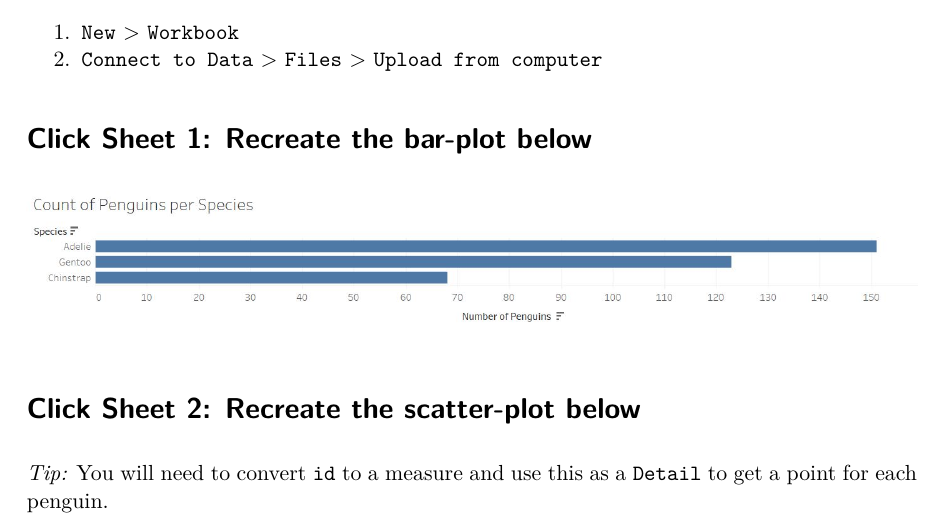
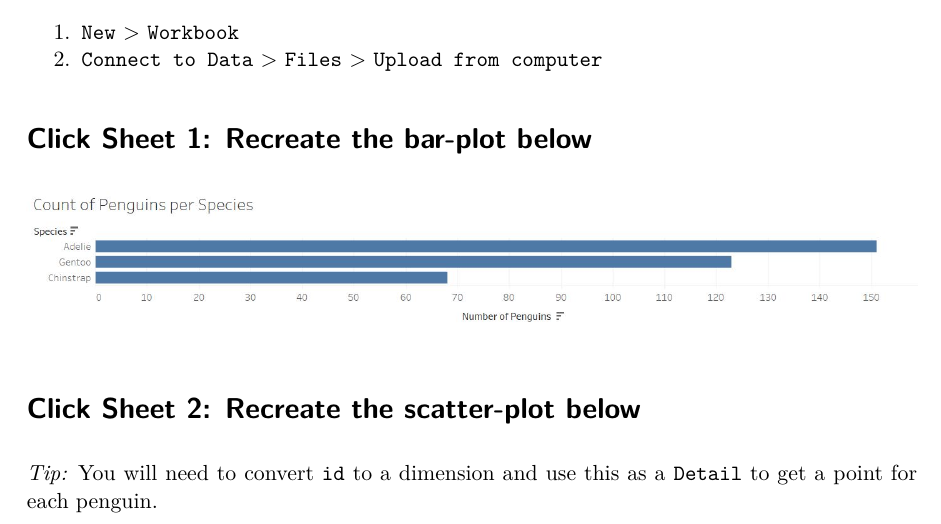
Before and after one commit to earobinson95/stat365-calpoly, a Quarto document (04-intro-to-viz/practice-in-tableau.qmd): part of page 1 of 2, cut so that both start at the same text. The pictures show the output file 04-intro-to-viz/practice-in-tableau.pdf that the author committed with the source.

Commit message:
dimension not measure

```diff
--- a/04-intro-to-viz/practice-in-tableau.qmd
+++ b/04-intro-to-viz/practice-in-tableau.qmd
@@ -30,7 +30,7 @@ editor: source
 
 # Click Sheet 2: Recreate the scatter-plot below
 
-*Tip:* You will need to convert `id` to a measure and use this as a `Detail` to get a point for each penguin.
+*Tip:* You will need to convert `id` to a dimension and use this as a `Detail` to get a point for each penguin.
 
 ![](practice-with-tableau/bill-size.JPG)
 
```
Also changed, not shown: 04-intro-to-viz/practice-in-tableau.pdf.
